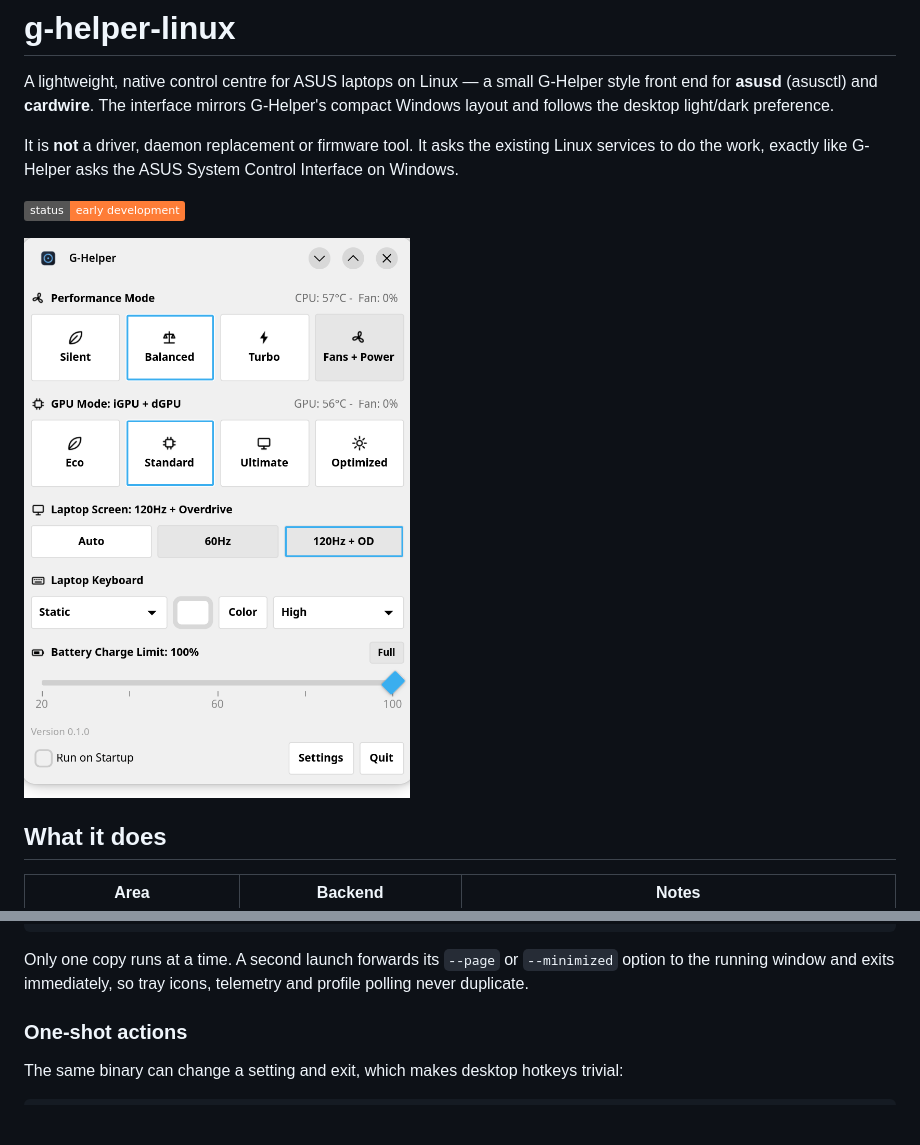
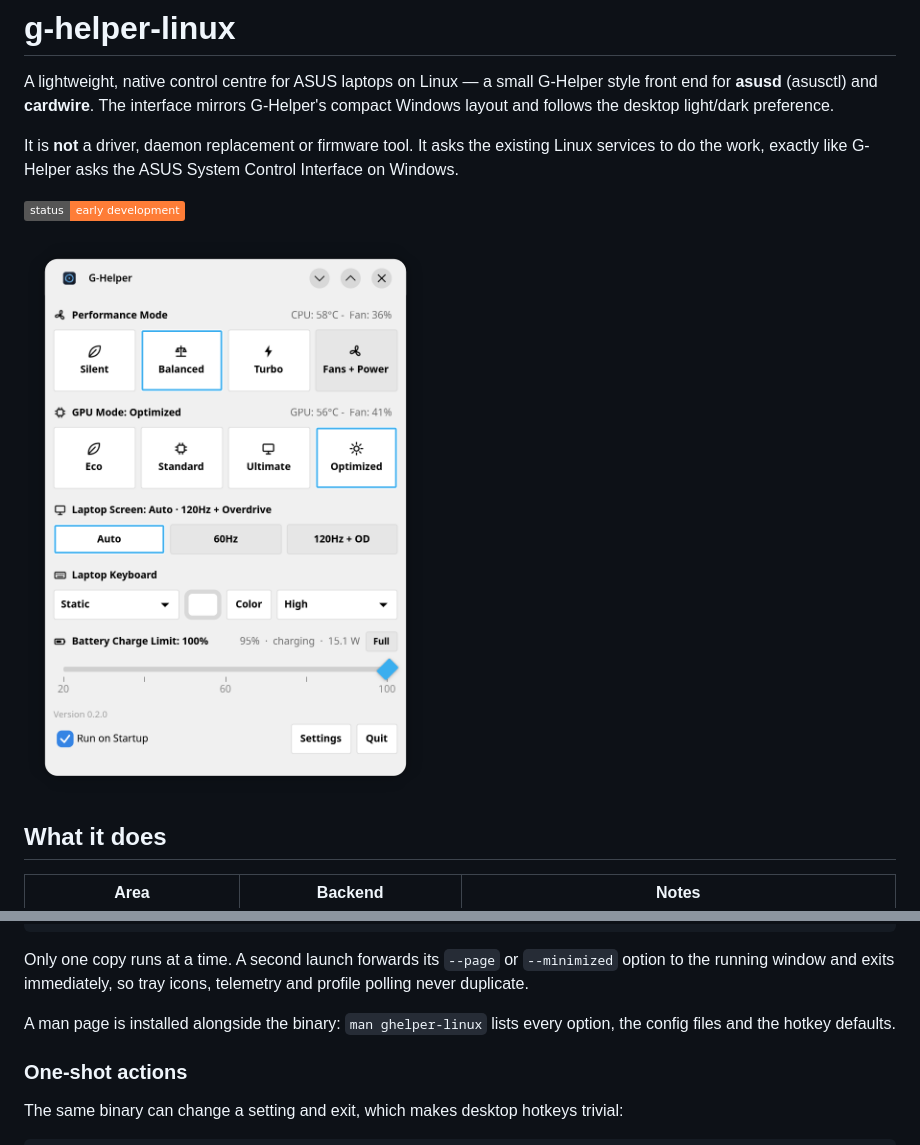
Before and after one commit to hypertxtc/g-helper-linux, a Markdown page: README.md, 2 parts joined by grey strips. GitHub-like rendering; pictures changed too: docs/screenshot.png; badges without logos; blank space fills up the shorter version.

Commit message:
Package a man page and check metadata during the RPM build
- docs/ghelper-linux.1 documents every option, the config files, examples and
  the hotkey defaults; installed by make, install.sh and the RPM.
- %check runs the unit tests, desktop-file-validate and appstreamcli so a
  broken desktop entry or metainfo fails the build.  AppStream warnings are
  tolerated until a homepage URL exists.
- BuildRequires added for the toolchain used by %check.
- Desktop Categories reduced to one main category so validation is quiet.
- README screenshot refreshed; it now shows the battery readout.
- CI installs desktop-file-utils, which %check needs.

```diff
--- a/README.md
+++ b/README.md
@@ -113,6 +113,9 @@ ghelper-linux --debug               # verbose logging
 Only one copy runs at a time. A second launch forwards its `--page` or
 `--minimized` option to the running window and exits immediately, so tray
 icons, telemetry and profile polling never duplicate.
+
+A man page is installed alongside the binary: `man ghelper-linux` lists every
+option, the config files and the hotkey defaults.
 
 ### One-shot actions
 
```
Also changed, not shown: 6 other files.
